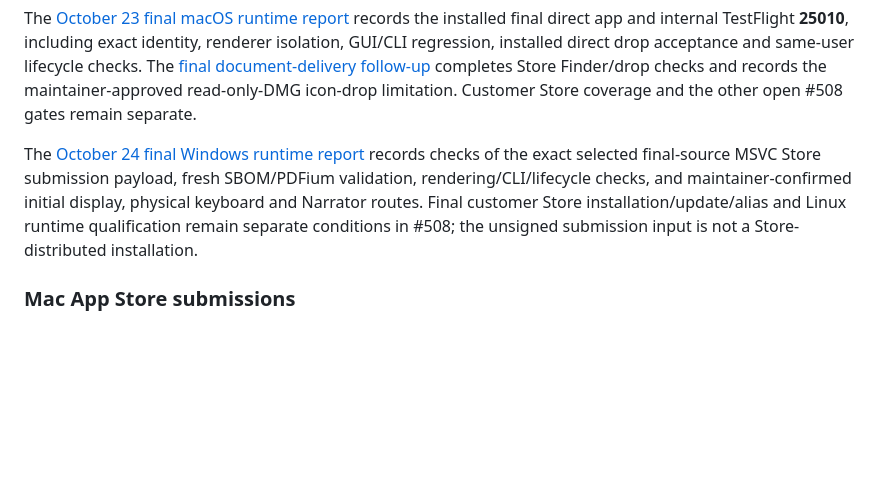
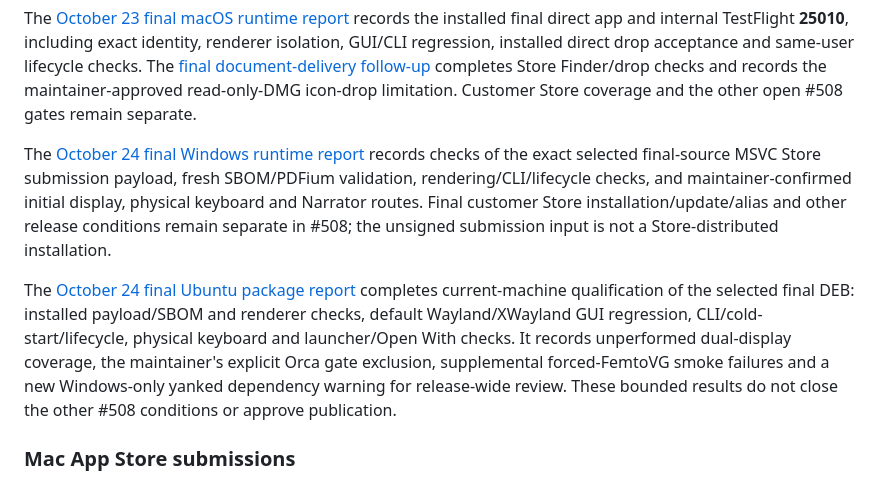
Before and after one commit to koichiro/quick-presenter, a Markdown page: docs/RELEASE.md, the part around the change. GitHub-like rendering; blank space fills up the shorter version.

Commit message:
Record final v2.5.0 Ubuntu package validation (#517)
* Record final v2.5.0 Ubuntu package validation

* Complete Linux desktop and accessibility dispositions

```diff
--- a/docs/RELEASE.md
+++ b/docs/RELEASE.md
@@ -86,7 +86,9 @@ qualification and DMG limitation disposition are linked below.
 
 The [October 23 final macOS runtime report](validation/V250_FINAL_MACOS_RUNTIME_20261023.md) records the installed final direct app and internal TestFlight **25010**, including exact identity, renderer isolation, GUI/CLI regression, installed direct drop acceptance and same-user lifecycle checks. The [final document-delivery follow-up](validation/V250_MACOS_DOCUMENT_DELIVERY_20261023.md) completes Store Finder/drop checks and records the maintainer-approved read-only-DMG icon-drop limitation. Customer Store coverage and the other open #508 gates remain separate.
 
-The [October 24 final Windows runtime report](validation/V250_FINAL_WINDOWS_RUNTIME_20261024.md) records checks of the exact selected final-source MSVC Store submission payload, fresh SBOM/PDFium validation, rendering/CLI/lifecycle checks, and maintainer-confirmed initial display, physical keyboard and Narrator routes. Final customer Store installation/update/alias and Linux runtime qualification remain separate conditions in #508; the unsigned submission input is not a Store-distributed installation.
+The [October 24 final Windows runtime report](validation/V250_FINAL_WINDOWS_RUNTIME_20261024.md) records checks of the exact selected final-source MSVC Store submission payload, fresh SBOM/PDFium validation, rendering/CLI/lifecycle checks, and maintainer-confirmed initial display, physical keyboard and Narrator routes. Final customer Store installation/update/alias and other release conditions remain separate in #508; the unsigned submission input is not a Store-distributed installation.
+
+The [October 24 final Ubuntu package report](validation/V250_FINAL_LINUX_RUNTIME_20261024.md) completes current-machine qualification of the selected final DEB: installed payload/SBOM and renderer checks, default Wayland/XWayland GUI regression, CLI/cold-start/lifecycle, physical keyboard and launcher/Open With checks. It records unperformed dual-display coverage, the maintainer's explicit Orca gate exclusion, supplemental forced-FemtoVG smoke failures and a new Windows-only yanked dependency warning for release-wide review. These bounded results do not close the other #508 conditions or approve publication.
 
 ### Mac App Store submissions
 
```
Also changed, not shown: docs/validation/V250_FINAL_LINUX_RUNTIME_20261024.md (added, +279 -0 lines).
